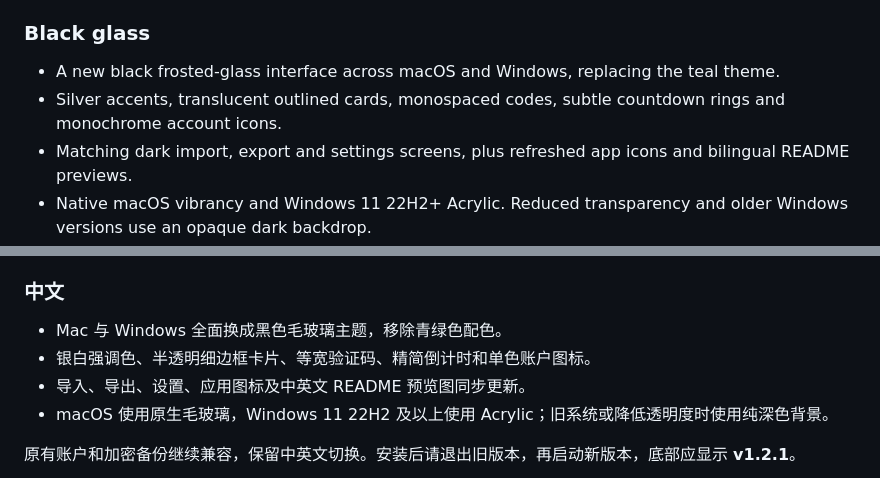
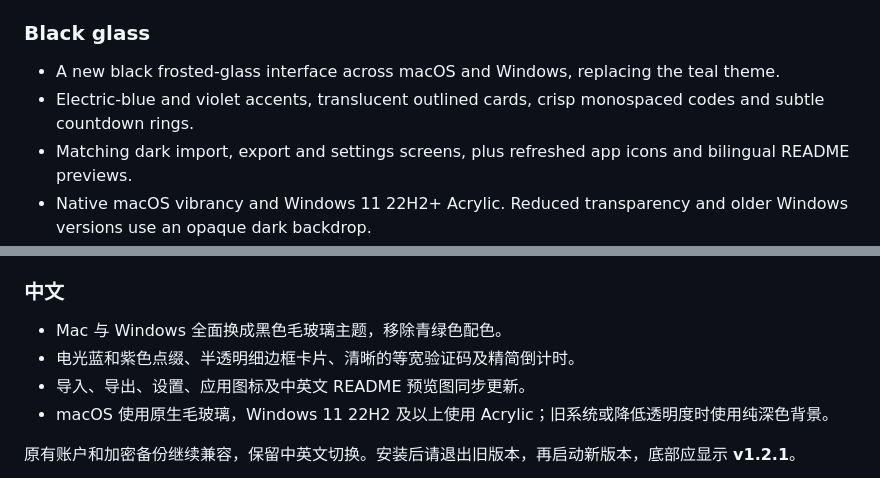
Before and after one commit to EvilGenius-dot/quick-auth, a Markdown page: docs/RELEASE_NOTES.md, 2 parts joined by grey strips. GitHub-like rendering.

```diff
--- a/docs/RELEASE_NOTES.md
+++ b/docs/RELEASE_NOTES.md
@@ -3,7 +3,7 @@
 ### Black glass
 
 - A new black frosted-glass interface across macOS and Windows, replacing the teal theme.
-- Silver accents, translucent outlined cards, monospaced codes, subtle countdown rings and monochrome account icons.
+- Electric-blue and violet accents, translucent outlined cards, crisp monospaced codes and subtle countdown rings.
 - Matching dark import, export and settings screens, plus refreshed app icons and bilingual README previews.
 - Native macOS vibrancy and Windows 11 22H2+ Acrylic. Reduced transparency and older Windows versions use an opaque dark backdrop.
 
@@ -29,7 +29,7 @@ macOS uses an ad-hoc signature and is not notarized; Windows is unsigned. System
 ### 中文
 
 - Mac 与 Windows 全面换成黑色毛玻璃主题，移除青绿色配色。
-- 银白强调色、半透明细边框卡片、等宽验证码、精简倒计时和单色账户图标。
+- 电光蓝和紫色点缀、半透明细边框卡片、清晰的等宽验证码及精简倒计时。
 - 导入、导出、设置、应用图标及中英文 README 预览图同步更新。
 - macOS 使用原生毛玻璃，Windows 11 22H2 及以上使用 Acrylic；旧系统或降低透明度时使用纯深色背景。
 
```
Also changed, not shown: README.md (+2 -2 lines), README.zh-CN.md (+2 -2 lines), docs/assets/app-icon.png, windows/assets/icon.png, 8 other files.
